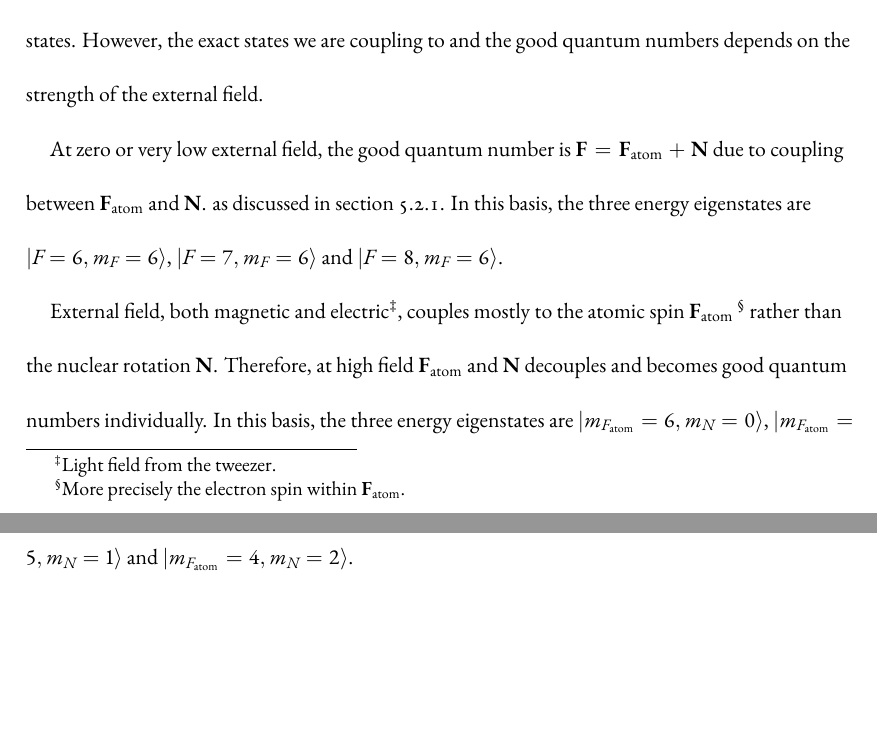
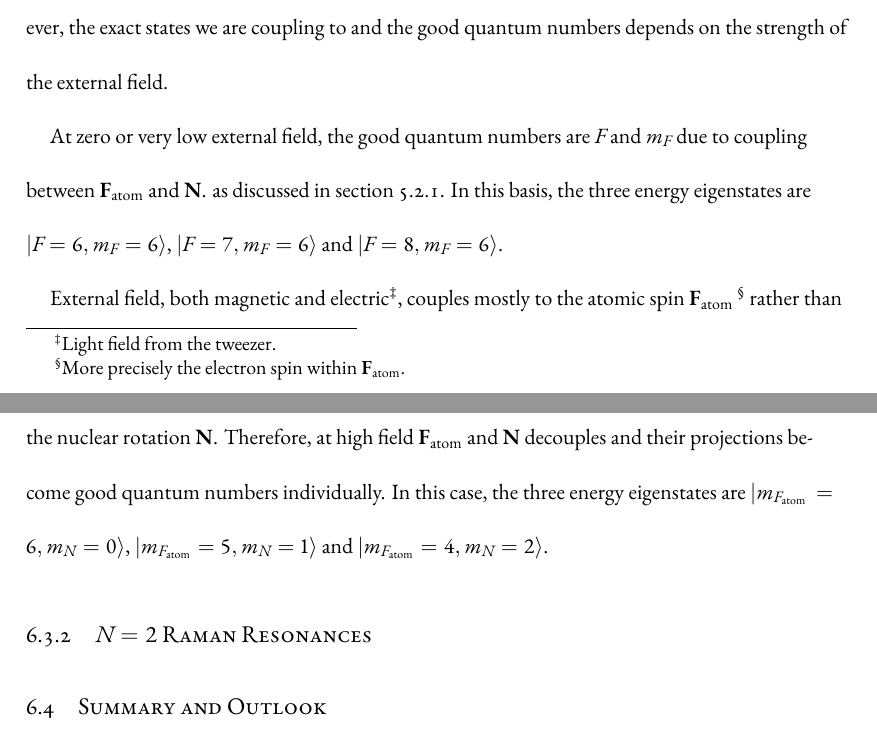
Before and after one commit to yuyichao/grad-thesis, a LaTeX thesis (dissertation.tex, which reads chapters/raman-spectroscopy.tex): two parts of pages 84 and 85 of 119, joined at a grey line, cut so that both start at the same text, the shorter picture padded with empty space. Compiled offline with XeLaTeX.

Commit message:
[raman-spectroscopy] wip: N=2 tweak

```diff
--- a/chapters/raman-spectroscopy.tex
+++ b/chapters/raman-spectroscopy.tex
@@ -264,11 +266,10 @@ Zeeman shift as discussed in the previous section.
 Since the full Hamiltonian is rotaionally symmetric for rotation around the field direction,
-$m_F=m_{F_{\mathrm{atom}}}+m_{N}=6$ is conserved in the Raman transition,
+$m_F\equiv m_{F_{\mathrm{atom}}}+m_{N}=6$ is conserved in the Raman transition,
 which includes a total of three states.
 However, the exact states we are coupling to and the good quantum numbers depends on
 the strength of the external field.
 
-At zero or very low external field,
-the good quantum number is $\mathbf{F}=\mathbf{F}_{\mathrm{atom}}+\mathbf{N}$
+At zero or very low external field, the good quantum numbers are $F$ and $m_F$
 due to coupling between $\mathbf{F}_{\mathrm{atom}}$ and $\mathbf{N}$.
 as discussed in section \ref{pa:structure:near-threshold}.
 In this basis, the three energy eigenstates are
@@ -279,10 +280,12 @@ couples mostly to the atomic spin $\mathbf{F}_{\mathrm{atom}}$
 \footnote{More precisely the electron spin within $\mathbf{F}_{\mathrm{atom}}$.}
 rather than the nuclear rotation $\mathbf{N}$.
 Therefore, at high field $\mathbf{F}_{\mathrm{atom}}$ and $\mathbf{N}$
-decouples and becomes good quantum numbers individually.
-In this basis, the three energy eigenstates are
+decouples and their projections become good quantum numbers individually.
+In this case, the three energy eigenstates are
 $|m_{F_\mathrm{atom}}=6,m_N=0\rangle$, $|m_{F_\mathrm{atom}}=5,m_N=1\rangle$ and
 $|m_{F_\mathrm{atom}}=4,m_N=2\rangle$.
+
+\subsection{$N=2$ Raman Resonances}
 
 \todo{
   N=2 bound states/field dependency
@@ -290,3 +293,5 @@ $|m_{F_\mathrm{atom}}=4,m_N=2\rangle$.
 \todo{
   (NaCs 2017-2018 > NaCs 2018 > Raman transfer 10/5 - 10/8 > v=-1 N=2 properties 11/03 - 11/07)
 }
+
+\section{Summary and Outlook}
```
Also changed, not shown: dissertation.pdf, chapters/raman-spectroscopy.tex (6 more changed lines).
